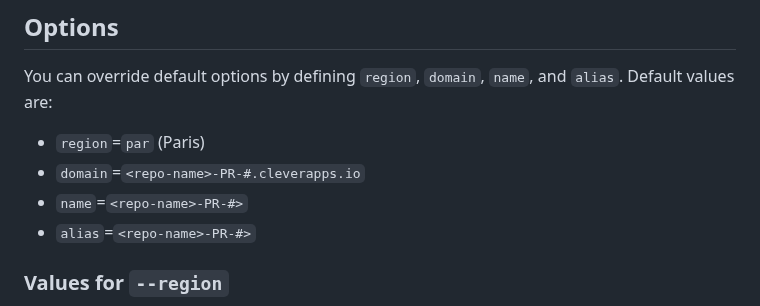
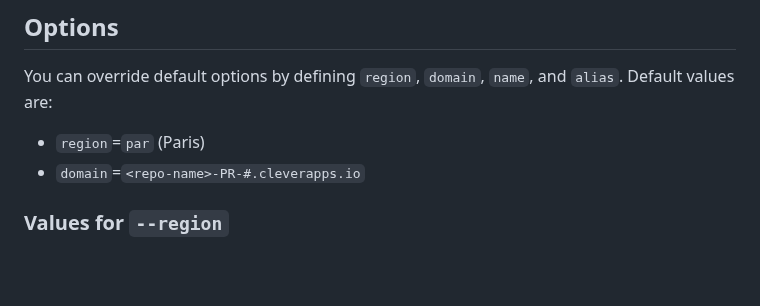
Before and after one commit to CleverCloud/clever-cloud-review-app, a Markdown page: README.md, the part around the change. GitHub-like rendering; blank space fills up the shorter version.

Commit message:
doc: update available inputs

```diff
--- a/README.md
+++ b/README.md
@@ -118,8 +118,6 @@ You can override default options by defining `region`, `domain`, `name`, and `al
 
 - `region`=`par` (Paris)
 - `domain`=`<repo-name>-PR-#.cleverapps.io`
-- `name`=`<repo-name>-PR-#>`
-- `alias`=`<repo-name>-PR-#>`
 
 ### Values for `--region`
 
```
